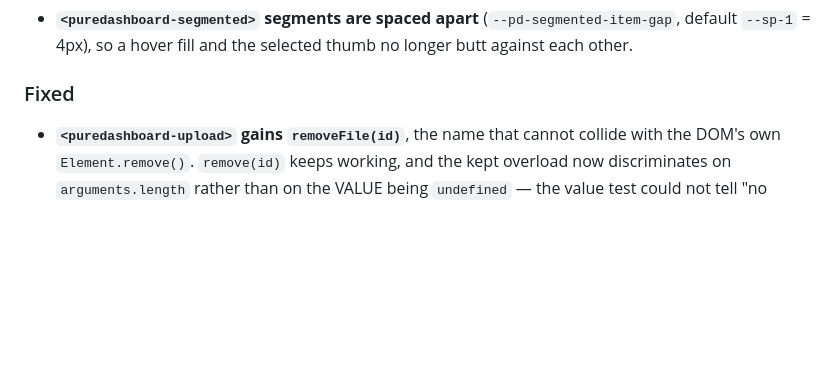
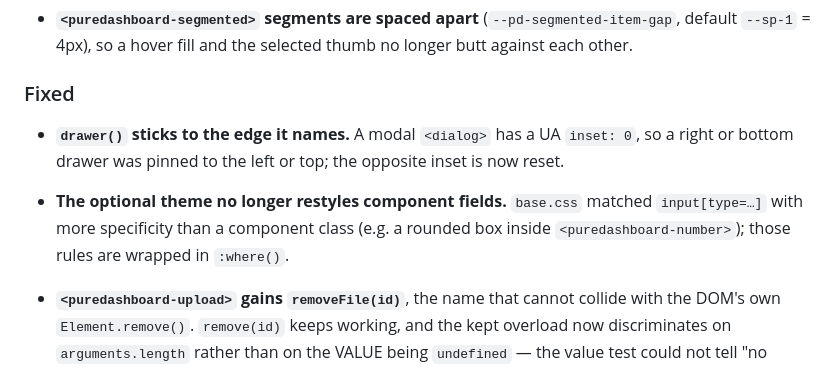
Before and after one commit to madnh/puredashboard, a Markdown page: CHANGELOG.md, the part around one of its changes. GitHub-like rendering; blank space fills up the shorter version.

```diff
--- a/CHANGELOG.md
+++ b/CHANGELOG.md
@@ -314,6 +376,11 @@ the API may still change between minor versions.
   each other.
 
 ### Fixed
+- **`drawer()` sticks to the edge it names.** A modal `<dialog>` has a UA `inset: 0`, so a
+  right or bottom drawer was pinned to the left or top; the opposite inset is now reset.
+- **The optional theme no longer restyles component fields.** `base.css` matched
+  `input[type=…]` with more specificity than a component class (e.g. a rounded box inside
+  `<puredashboard-number>`); those rules are wrapped in `:where()`.
 - **`<puredashboard-upload>` gains `removeFile(id)`**, the name that cannot collide with the
   DOM's own `Element.remove()`. `remove(id)` keeps working, and the kept overload now
   discriminates on `arguments.length` rather than on the VALUE being `undefined` — the value
```
Also changed, not shown: other parts of CHANGELOG.md (+64 -1 lines), CLAUDE.md (+1 -1 lines).
